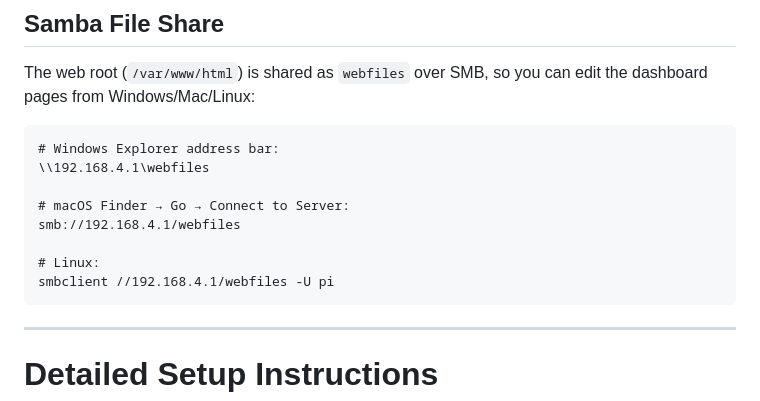
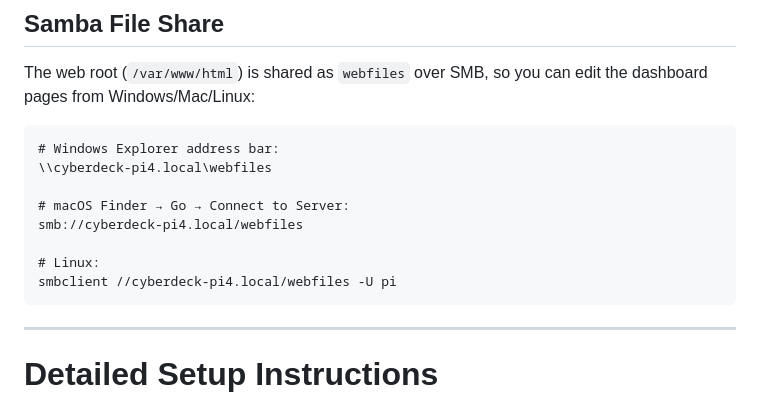
Before and after one commit to RichardA1/cyberdeck-pi4, a Markdown page: README.md, the part around the change. Rendered like a GitHub page.

Commit message:
Update network paths to use hostname instead of IP

````diff
--- a/README.md
+++ b/README.md
@@ -90,13 +90,13 @@ can edit the dashboard pages from Windows/Mac/Linux:
 
 ```
 # Windows Explorer address bar:
-\\192.168.4.1\webfiles
+\\cyberdeck-pi4.local\webfiles
 
 # macOS Finder → Go → Connect to Server:
-smb://192.168.4.1/webfiles
+smb://cyberdeck-pi4.local/webfiles
 
 # Linux:
-smbclient //192.168.4.1/webfiles -U pi
+smbclient //cyberdeck-pi4.local/webfiles -U pi
 ```
 
 ---
````
